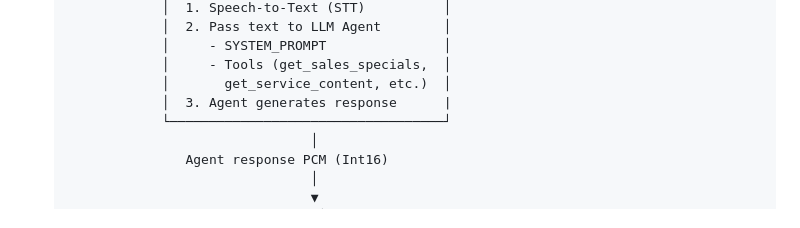
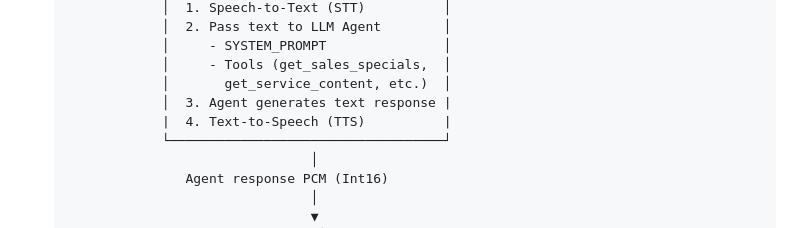
Before and after one commit to NIVEDITHA0808/pinnacle_assessment, a Markdown page: README.md, the part around the change. Drawn GitHub-style.

```diff
--- a/README.md
+++ b/README.md
@@ -60,7 +60,8 @@ This application demonstrates a conversational AI assistant that can handle both
               │     - SYSTEM_PROMPT               │
               │     - Tools (get_sales_specials,  │
               │       get_service_content, etc.)  │
-              │  3. Agent generates response      |
+              │  3. Agent generates text response |
+              |  4. Text-to-Speech (TTS)          |
               └───────────────────────────────────┘
                                  │
                  Agent response PCM (Int16)
```
